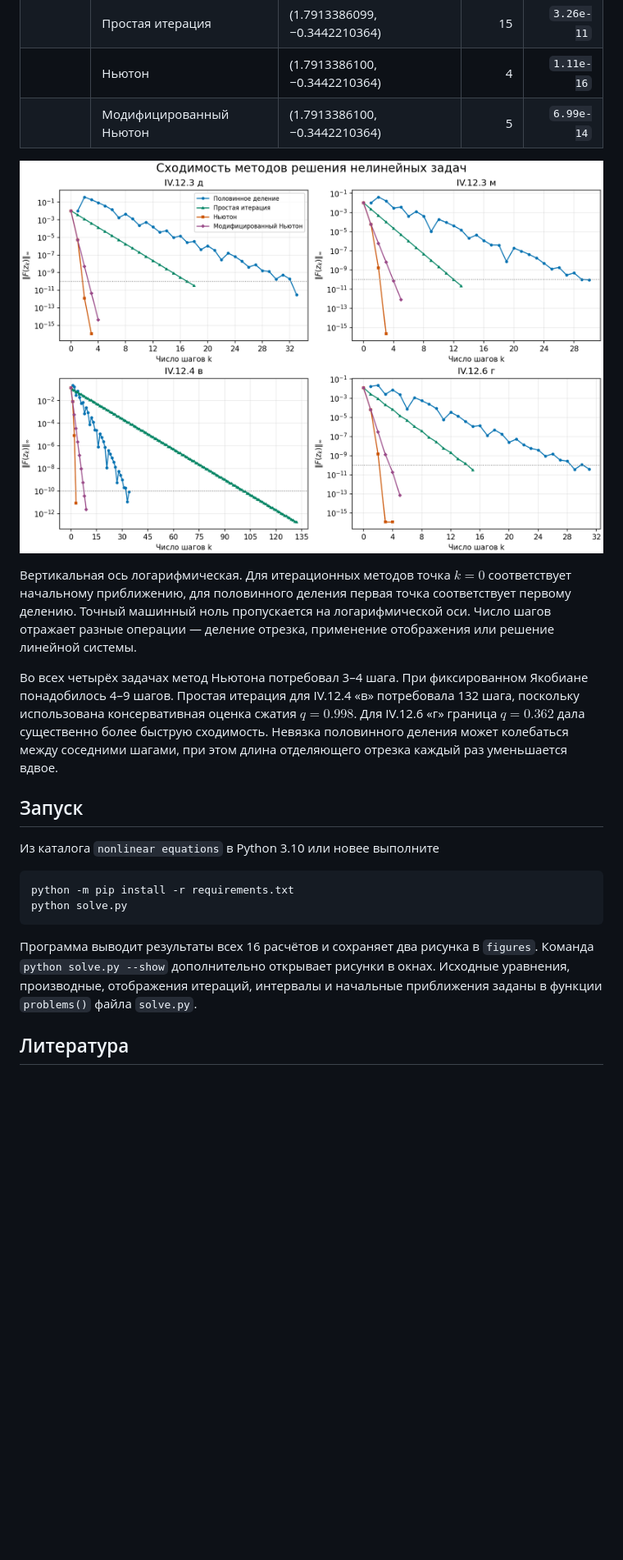
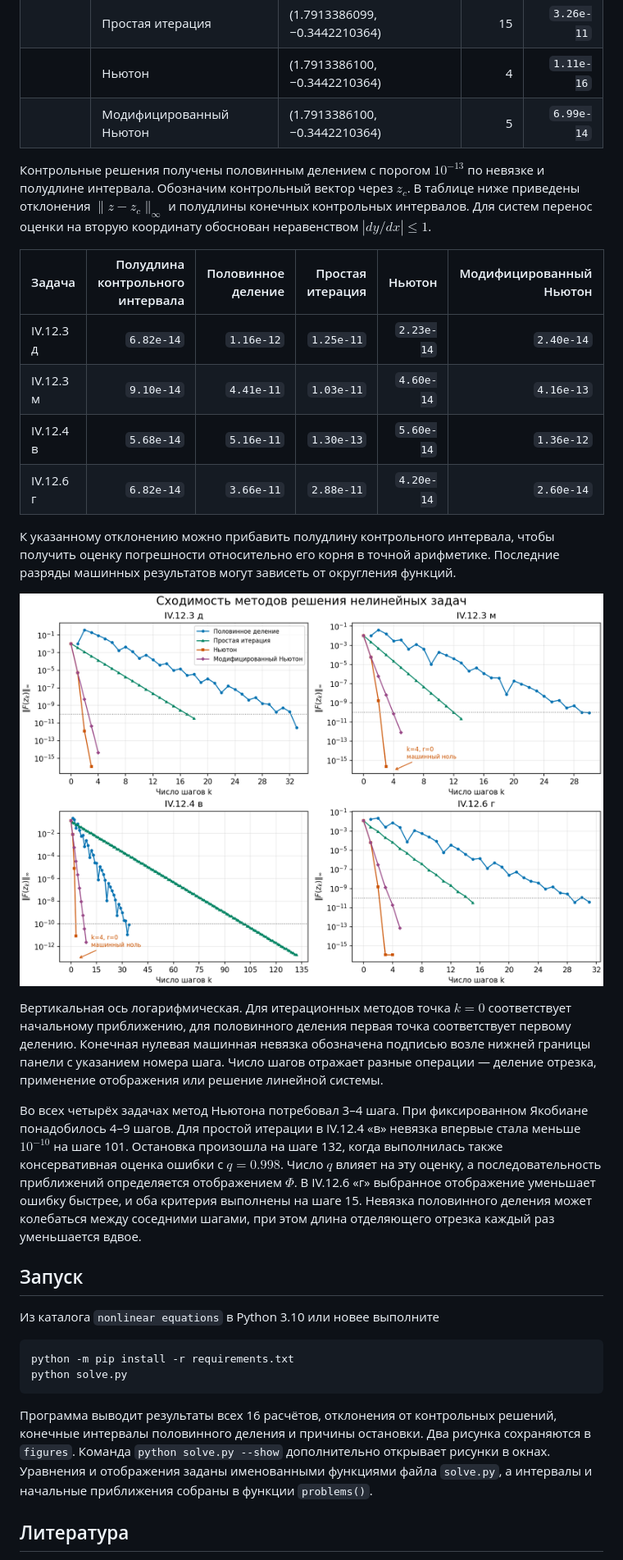
Before and after one commit to terMorel/computational-mathematics, a Markdown page: nonlinear equations/README.md, the part around one of its changes. Shown at 82% size. GitHub-like rendering; pictures changed too: nonlinear equations/figures/convergence.png; blank space fills up the shorter version.

Commit message:
Уточнить остановку бисекции и проверку точности нелинейных задач

````diff
--- a/nonlinear equations/README.md
+++ b/nonlinear equations/README.md
@@ -82,11 +93,22 @@ $$
 | | Ньютон | (1.7913386100, −0.3442210364) | 4 | `1.11e-16` |
 | | Модифицированный Ньютон | (1.7913386100, −0.3442210364) | 5 | `6.99e-14` |
 
+Контрольные решения получены половинным делением с порогом $10^{-13}$ по невязке и полудлине интервала. Обозначим контрольный вектор через $z_c$. В таблице ниже приведены отклонения $\|z-z_c\|_\infty$ и полудлины конечных контрольных интервалов. Для систем перенос оценки на вторую координату обоснован неравенством $|dy/dx|\leq1$.
+
+| Задача | Полудлина контрольного интервала | Половинное деление | Простая итерация | Ньютон | Модифицированный Ньютон |
+| --- | ---: | ---: | ---: | ---: | ---: |
+| IV.12.3 д | `6.82e-14` | `1.16e-12` | `1.25e-11` | `2.23e-14` | `2.40e-14` |
+| IV.12.3 м | `9.10e-14` | `4.41e-11` | `1.03e-11` | `4.60e-14` | `4.16e-13` |
+| IV.12.4 в | `5.68e-14` | `5.16e-11` | `1.30e-13` | `5.60e-14` | `1.36e-12` |
+| IV.12.6 г | `6.82e-14` | `3.66e-11` | `2.88e-11` | `4.20e-14` | `2.60e-14` |
+
+К указанному отклонению можно прибавить полудлину контрольного интервала, чтобы получить оценку погрешности относительно его корня в точной арифметике. Последние разряды машинных результатов могут зависеть от округления функций.
+
 ![Сходимость четырёх методов для четырёх задач](figures/convergence.png)
 
-Вертикальная ось логарифмическая. Для итерационных методов точка $k=0$ соответствует начальному приближению, для половинного деления первая точка соответствует первому делению. Точный машинный ноль пропускается на логарифмической оси. Число шагов отражает разные операции — деление отрезка, применение отображения или решение линейной системы.
+Вертикальная ось логарифмическая. Для итерационных методов точка $k=0$ соответствует начальному приближению, для половинного деления первая точка соответствует первому делению. Конечная нулевая машинная невязка обозначена подписью возле нижней границы панели с указанием номера шага. Число шагов отражает разные операции — деление отрезка, применение отображения или решение линейной системы.
 
-Во всех четырёх задачах метод Ньютона потребовал 3–4 шага. При фиксированном Якобиане понадобилось 4–9 шагов. Простая итерация для IV.12.4 «в» потребовала 132 шага, поскольку использована консервативная оценка сжатия $q=0.998$. Для IV.12.6 «г» граница $q=0.362$ дала существенно более быструю сходимость. Невязка половинного деления может колебаться между соседними шагами, при этом длина отделяющего отрезка каждый раз уменьшается вдвое.
+Во всех четырёх задачах метод Ньютона потребовал 3–4 шага. При фиксированном Якобиане понадобилось 4–9 шагов. Для простой итерации в IV.12.4 «в» невязка впервые стала меньше $10^{-10}$ на шаге 101. Остановка произошла на шаге 132, когда выполнилась также консервативная оценка ошибки с $q=0.998$. Число $q$ влияет на эту оценку, а последовательность приближений определяется отображением $\Phi$. В IV.12.6 «г» выбранное отображение уменьшает ошибку быстрее, и оба критерия выполнены на шаге 15. Невязка половинного деления может колебаться между соседними шагами, при этом длина отделяющего отрезка каждый раз уменьшается вдвое.
 
 ## Запуск
 
@@ -97,7 +119,7 @@ python -m pip install -r requirements.txt
 python solve.py
 ```
 
-Программа выводит результаты всех 16 расчётов и сохраняет два рисунка в `figures`. Команда `python solve.py --show` дополнительно открывает рисунки в окнах. Исходные уравнения, производные, отображения итераций, интервалы и начальные приближения заданы в функции `problems()` файла `solve.py`.
+Программа выводит результаты всех 16 расчётов, отклонения от контрольных решений, конечные интервалы половинного деления и причины остановки. Два рисунка сохраняются в `figures`. Команда `python solve.py --show` дополнительно открывает рисунки в окнах. Уравнения и отображения заданы именованными функциями файла `solve.py`, а интервалы и начальные приближения собраны в функции `problems()`.
 
 ## Литература
 
````
Also changed, not shown: other parts of nonlinear equations/README.md (+13 -2 lines), 1 other file.
